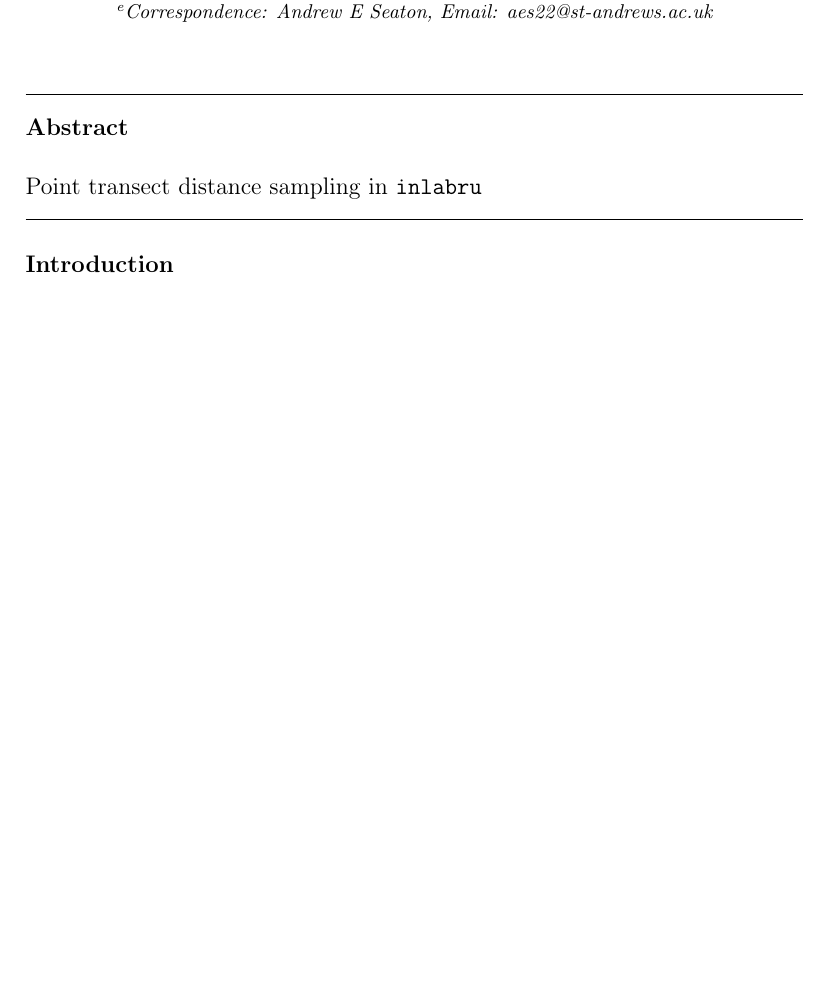
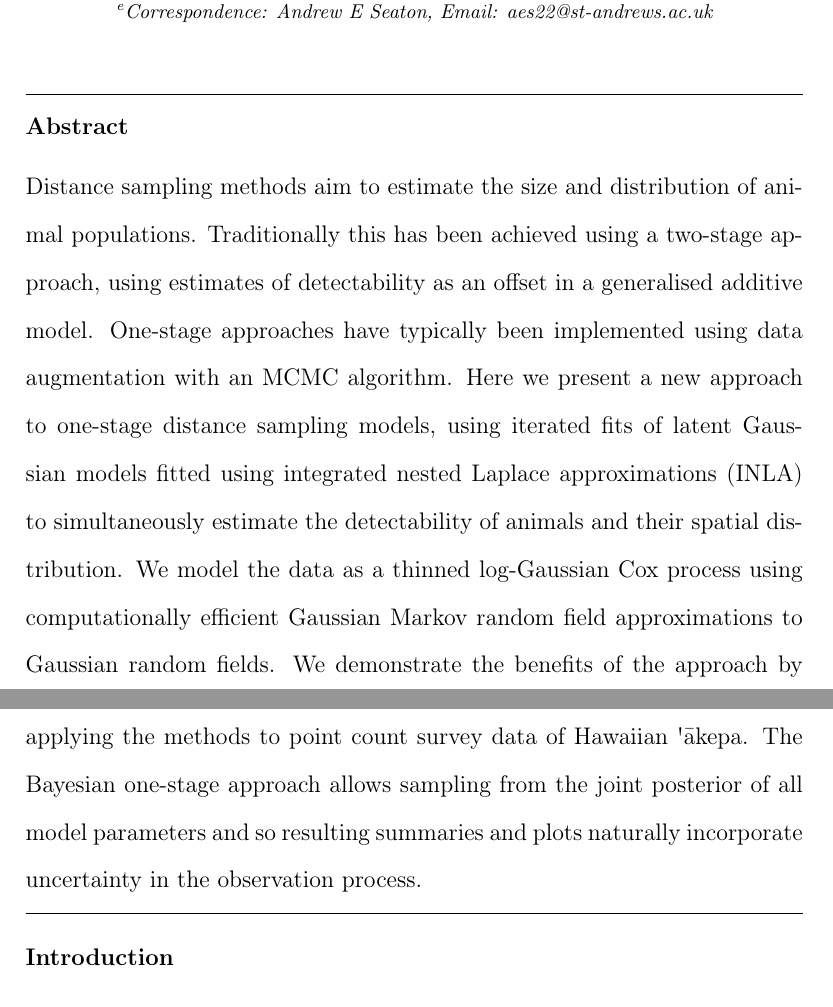
Before and after one commit to ASeatonSpatial/point-transects-paper, a LaTeX paper (paper.tex): part of page 1 of 36 before the commit and two parts of pages 1 and 2 of 37 after it, the two joined at a grey line, cut so that both start at the same text, the shorter picture padded with empty space. Compiled offline with pdfLaTeX.

Commit message:
update abstract and title

```diff
--- a/paper.tex
+++ b/paper.tex
@@ -68,7 +68,7 @@
 
 \begin{document}
 \begin{frontmatter}
-\title{Point transect distance sampling in inlabru}
+\title{One-stage point transect distance sampling using iterated integrated nested Laplace approximations}
 
 %% use the tnoteref command within \title for footnotes;
 %% use the tnotetext command for the associated footnote;
@@ -114,7 +114,7 @@
 \address[*]{Correspondence: Andrew E Seaton, Email: aes22@st-andrews.ac.uk}
 
 \begin{abstract}
-Point transect distance sampling in \texttt{inlabru}
+Distance sampling methods aim to estimate the size and distribution of animal populations.  Traditionally this has been achieved using a two-stage approach, using estimates of detectability as an offset in a generalised additive model.  One-stage approaches have typically been implemented using data augmentation with an MCMC algorithm. Here we present a new approach to one-stage distance sampling models, using iterated fits of latent Gaussian models fitted using integrated nested Laplace approximations (INLA) to simultaneously estimate the detectability of animals and their spatial distribution.  We model the data as a thinned log-Gaussian Cox process using computationally efficient Gaussian Markov random field approximations to Gaussian random fields.  We demonstrate the benefits of the approach by applying the methods to point count survey data of Hawaiian \akepa{}. The Bayesian one-stage approach allows sampling from the joint posterior of all model parameters and so resulting summaries and plots naturally incorporate uncertainty in the observation process.
 \end{abstract}
 
 %\begin{keyword}
```
